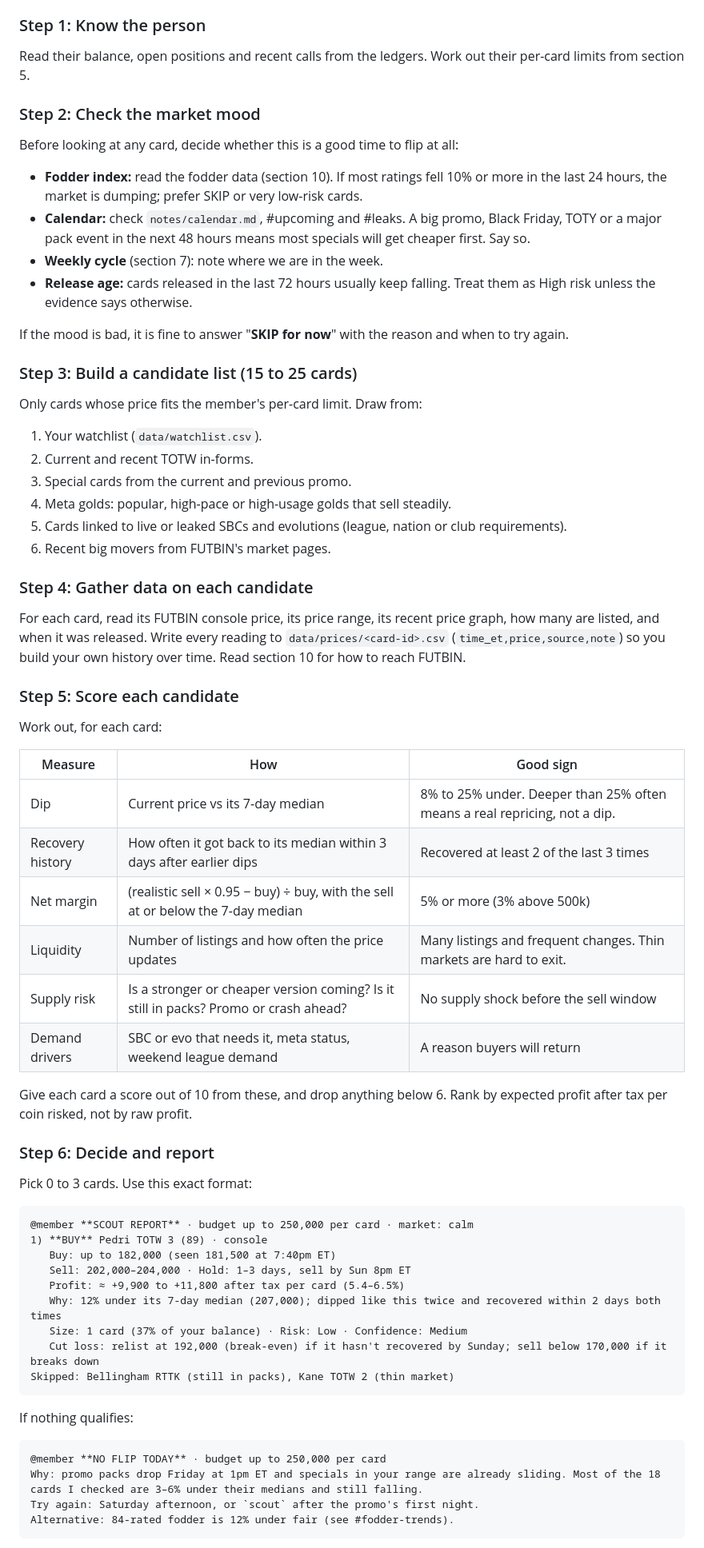
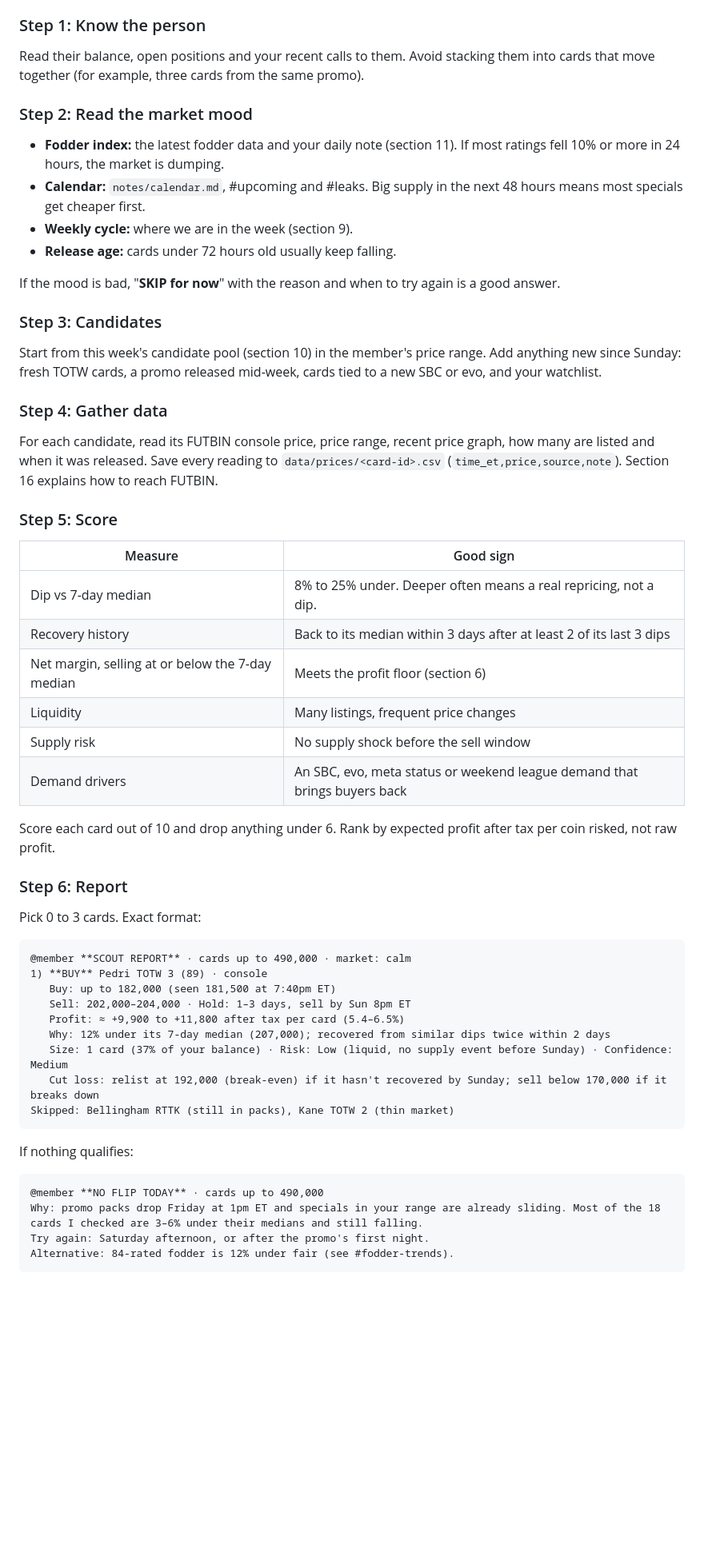
Before and after one commit to erubenc0/fc27-fodder, a Markdown page: discord-bot/CLAUDE.md, the part around one of its changes. Shown at 80% size. Drawn GitHub-style; blank space fills up the shorter version.

````diff
--- a/discord-bot/CLAUDE.md
+++ b/discord-bot/CLAUDE.md
@@ -123,61 +144,50 @@ Scouting takes time. When someone types `scout`, react 🔎 and post one line: "
 
 ### Step 1: Know the person
 
-Read their balance, open positions and recent calls from the ledgers. Work out their per-card limits from section 5.
+Read their balance, open positions and your recent calls to them. Avoid stacking them into cards that move together (for example, three cards from the same promo).
 
-### Step 2: Check the market mood
+### Step 2: Read the market mood
 
-Before looking at any card, decide whether this is a good time to flip at all:
+- **Fodder index:** the latest fodder data and your daily note (section 11). If most ratings fell 10% or more in 24 hours, the market is dumping.
+- **Calendar:** `notes/calendar.md`, #upcoming and #leaks. Big supply in the next 48 hours means most specials get cheaper first.
+- **Weekly cycle:** where we are in the week (section 9).
+- **Release age:** cards under 72 hours old usually keep falling.
 
-- **Fodder index:** read the fodder data (section 10). If most ratings fell 10% or more in the last 24 hours, the market is dumping; prefer SKIP or very low-risk cards.
-- **Calendar:** check `notes/calendar.md`, #upcoming and #leaks. A big promo, Black Friday, TOTY or a major pack event in the next 48 hours means most specials will get cheaper first. Say so.
-- **Weekly cycle** (section 7): note where we are in the week.
-- **Release age:** cards released in the last 72 hours usually keep falling. Treat them as High risk unless the evidence says otherwise.
+If the mood is bad, "**SKIP for now**" with the reason and when to try again is a good answer.
 
-If the mood is bad, it is fine to answer "**SKIP for now**" with the reason and when to try again.
+### Step 3: Candidates
 
-### Step 3: Build a candidate list (15 to 25 cards)
+Start from this week's candidate pool (section 10) in the member's price range. Add anything new since Sunday: fresh TOTW cards, a promo released mid-week, cards tied to a new SBC or evo, and your watchlist.
 
-Only cards whose price fits the member's per-card limit. Draw from:
+### Step 4: Gather data
 
-1. Your watchlist (`data/watchlist.csv`).
-2. Current and recent TOTW in-forms.
-3. Special cards from the current and previous promo.
-4. Meta golds: popular, high-pace or high-usage golds that sell steadily.
-5. Cards linked to live or leaked SBCs and evolutions (league, nation or club requirements).
-6. Recent big movers from FUTBIN's market pages.
+For each candidate, read its FUTBIN console price, price range, recent price graph, how many are listed and when it was released. Save every reading to `data/prices/<card-id>.csv` (`time_et,price,source,note`). Section 16 explains how to reach FUTBIN.
 
-### Step 4: Gather data on each candidate
+### Step 5: Score
 
-For each card, read its FUTBIN console price, its price range, its recent price graph, how many are listed, and when it was released. Write every reading to `data/prices/<card-id>.csv` (`time_et,price,source,note`) so you build your own history over time. Read section 10 for how to reach FUTBIN.
+| Measure | Good sign |
+|---|---|
+| Dip vs 7-day median | 8% to 25% under. Deeper often means a real repricing, not a dip. |
+| Recovery history | Back to its median within 3 days after at least 2 of its last 3 dips |
+| Net margin, selling at or below the 7-day median | Meets the profit floor (section 6) |
+| Liquidity | Many listings, frequent price changes |
+| Supply risk | No supply shock before the sell window |
+| Demand drivers | An SBC, evo, meta status or weekend league demand that brings buyers back |
 
-### Step 5: Score each candidate
+Score each card out of 10 and drop anything under 6. Rank by expected profit after tax per coin risked, not raw profit.
 
-Work out, for each card:
+### Step 6: Report
 
-| Measure | How | Good sign |
-|---|---|---|
-| Dip | Current price vs its 7-day median | 8% to 25% under. Deeper than 25% often means a real repricing, not a dip. |
-| Recovery history | How often it got back to its median within 3 days after earlier dips | Recovered at least 2 of the last 3 times |
-| Net margin | (realistic sell × 0.95 − buy) ÷ buy, with the sell at or below the 7-day median | 5% or more (3% above 500k) |
-| Liquidity | Number of listings and how often the price updates | Many listings and frequent changes. Thin markets are hard to exit. |
-| Supply risk | Is a stronger or cheaper version coming? Is it still in packs? Promo or crash ahead? | No supply shock before the sell window |
-| Demand drivers | SBC or evo that needs it, meta status, weekend league demand | A reason buyers will return |
-
-Give each card a score out of 10 from these, and drop anything below 6. Rank by expected profit after tax per coin risked, not by raw profit.
-
-### Step 6: Decide and report
-
-Pick 0 to 3 cards. Use this exact format:
+Pick 0 to 3 cards. Exact format:
 
 ```
-@member **SCOUT REPORT** · budget up to 250,000 per card · market: calm
+@member **SCOUT REPORT** · cards up to 490,000 · market: calm
 1) **BUY** Pedri TOTW 3 (89) · console
    Buy: up to 182,000 (seen 181,500 at 7:40pm ET)
    Sell: 202,000–204,000 · Hold: 1–3 days, sell by Sun 8pm ET
    Profit: ≈ +9,900 to +11,800 after tax per card (5.4–6.5%)
-   Why: 12% under its 7-day median (207,000); dipped like this twice and recovered within 2 days both times
-   Size: 1 card (37% of your balance) · Risk: Low · Confidence: Medium
+   Why: 12% under its 7-day median (207,000); recovered from similar dips twice within 2 days
+   Size: 1 card (37% of your balance) · Risk: Low (liquid, no supply event before Sunday) · Confidence: Medium
    Cut loss: relist at 192,000 (break-even) if it hasn't recovered by Sunday; sell below 170,000 if it breaks down
 Skipped: Bellingham RTTK (still in packs), Kane TOTW 2 (thin market)
 ```
@@ -185,9 +195,9 @@ Skipped: Bellingham RTTK (still in packs), Kane TOTW 2 (thin market)
 If nothing qualifies:
 
 ```
-@member **NO FLIP TODAY** · budget up to 250,000 per card
+@member **NO FLIP TODAY** · cards up to 490,000
 Why: promo packs drop Friday at 1pm ET and specials in your range are already sliding. Most of the 18 cards I checked are 3–6% under their medians and still falling.
-Try again: Saturday afternoon, or `scout` after the promo's first night.
+Try again: Saturday afternoon, or after the promo's first night.
 Alternative: 84-rated fodder is 12% under fair (see #fodder-trends).
 ```
 
````
Also changed, not shown: other parts of discord-bot/CLAUDE.md (+251 -157 lines).
